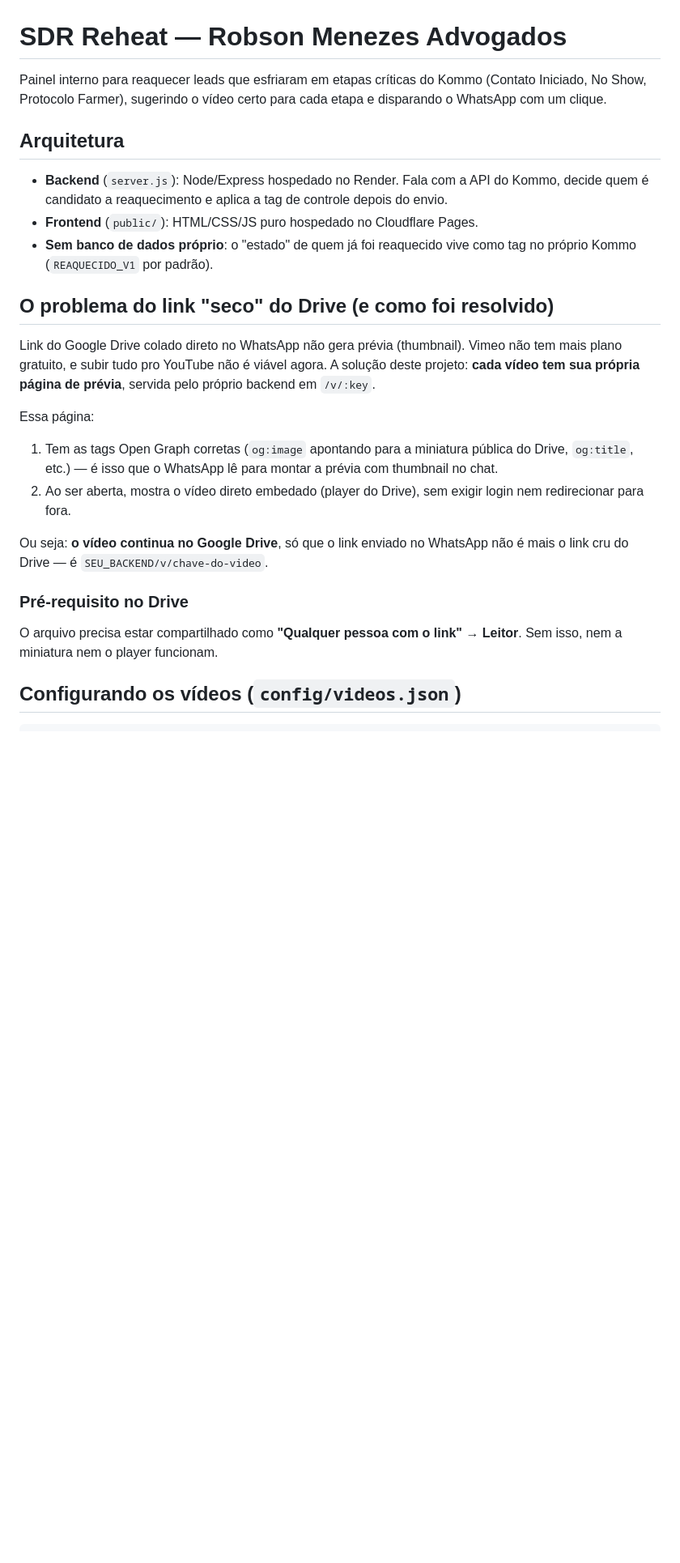
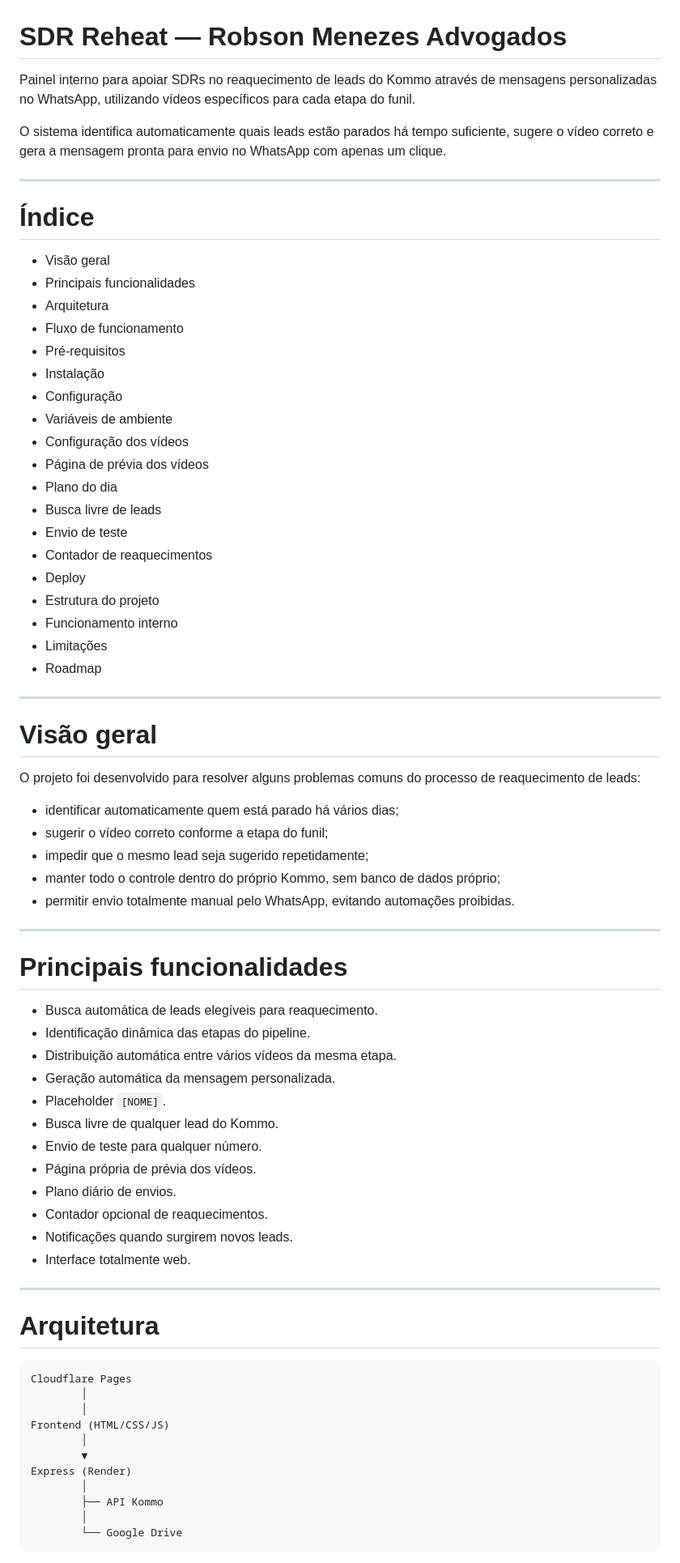
Before and after one commit to diogocoding/dotr-fegoparaowhats, a Markdown page: README.md, the part around one of its changes. Shown at 81% size. GitHub-like rendering; blank space fills up the shorter version.

````diff
--- a/README.md
+++ b/README.md
@@ -1,37 +1,77 @@
 # SDR Reheat — Robson Menezes Advogados
 
-Painel interno para reaquecer leads que esfriaram em etapas críticas do Kommo
-(Contato Iniciado, No Show, Protocolo Farmer), sugerindo o vídeo certo para
-cada etapa e disparando o WhatsApp com um clique.
+Painel interno para apoiar SDRs no reaquecimento de leads do Kommo através de mensagens personalizadas no WhatsApp, utilizando vídeos específicos para cada etapa do funil.
 
-## Arquitetura
+O sistema identifica automaticamente quais leads estão parados há tempo suficiente, sugere o vídeo correto e gera a mensagem pronta para envio no WhatsApp com apenas um clique.
 
-- **Backend** (`server.js`): Node/Express hospedado no Render. Fala com a API
-  do Kommo, decide quem é candidato a reaquecimento e aplica a tag de
-  controle depois do envio.
-- **Frontend** (`public/`): HTML/CSS/JS puro hospedado no Cloudflare Pages.
-- **Sem banco de dados próprio**: o "estado" de quem já foi reaquecido vive
-  como tag no próprio Kommo (`REAQUECIDO_V1` por padrão).
+---
 
-## O problema do link "seco" do Drive (e como foi resolvido)
+# Índice
 
-Link do Google Drive colado direto no WhatsApp não gera prévia (thumbnail).
-Vimeo não tem mais plano gratuito, e subir tudo pro YouTube não é viável
-agora. A solução deste projeto: **cada vídeo tem sua própria página de
-prévia**, servida pelo próprio backend em `/v/:key`.
+- Visão geral
+- Principais funcionalidades
+- Arquitetura
+- Fluxo de funcionamento
+- Pré-requisitos
+- Instalação
+- Configuração
+- Variáveis de ambiente
+- Configuração dos vídeos
+- Página de prévia dos vídeos
+- Plano do dia
+- Busca livre de leads
+- Envio de teste
+- Contador de reaquecimentos
+- Deploy
+- Estrutura do projeto
+- Funcionamento interno
+- Limitações
+- Roadmap
 
-Essa página:
-1. Tem as tags Open Graph corretas (`og:image` apontando para a miniatura
-   pública do Drive, `og:title`, etc.) — é isso que o WhatsApp lê para montar
-   a prévia com thumbnail no chat.
-2. Ao ser aberta, mostra o vídeo direto embedado (player do Drive), sem exigir
-   login nem redirecionar para fora.
+---
 
-Ou seja: **o vídeo continua no Google Drive**, só que o link enviado no
-WhatsApp não é mais o link cru do Drive — é `SEU_BACKEND/v/chave-do-video`.
+# Visão geral
 
-### Pré-requisito no Drive
-O arquivo precisa estar compartilhado como **"Qualquer pessoa com o link" →
-Leitor**. Sem isso, nem a miniatura nem o player funcionam.
+O projeto foi desenvolvido para resolver alguns problemas comuns do processo de reaquecimento de leads:
 
-## Configurando os vídeos (`config/videos.json`)
+- identificar automaticamente quem está parado há vários dias;
+- sugerir o vídeo correto conforme a etapa do funil;
+- impedir que o mesmo lead seja sugerido repetidamente;
+- manter todo o controle dentro do próprio Kommo, sem banco de dados próprio;
+- permitir envio totalmente manual pelo WhatsApp, evitando automações proibidas.
+
+---
+
+# Principais funcionalidades
+
+- Busca automática de leads elegíveis para reaquecimento.
+- Identificação dinâmica das etapas do pipeline.
+- Distribuição automática entre vários vídeos da mesma etapa.
+- Geração automática da mensagem personalizada.
+- Placeholder `[NOME]`.
+- Busca livre de qualquer lead do Kommo.
+- Envio de teste para qualquer número.
+- Página própria de prévia dos vídeos.
+- Plano diário de envios.
+- Contador opcional de reaquecimentos.
+- Notificações quando surgirem novos leads.
+- Interface totalmente web.
+
+---
+
+# Arquitetura
+
+```
+Cloudflare Pages
+        │
+        │
+Frontend (HTML/CSS/JS)
+        │
+        ▼
+Express (Render)
+        │
+        ├── API Kommo
+        │
+        └── Google Drive
+```
+
````
Also changed, not shown: other parts of README.md (+441 -170 lines).
